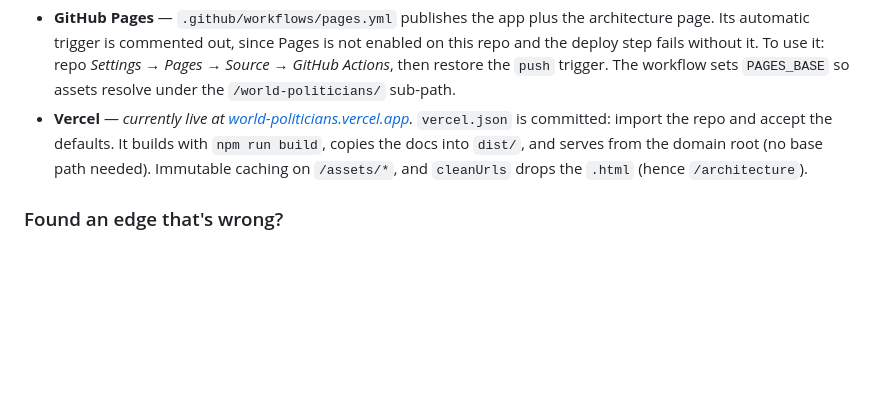
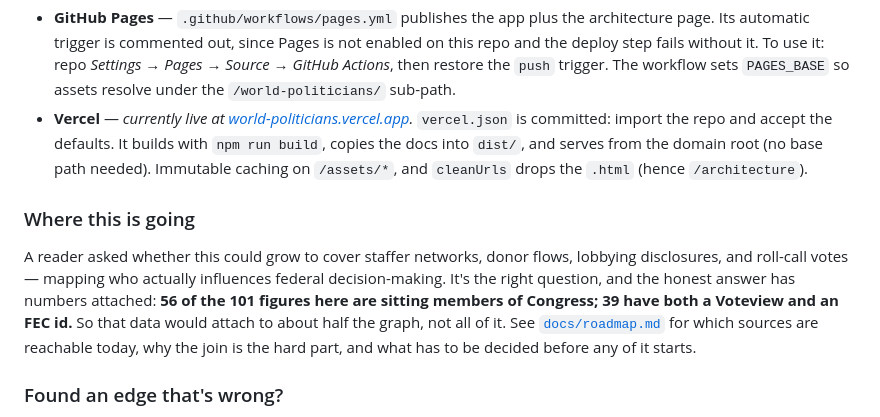
Before and after one commit to showjihyun/world-politicians, a Markdown page: README.md, the part around the change. Rendered like a GitHub page; blank space fills up the shorter version.

```diff
--- a/README.md
+++ b/README.md
@@ -147,6 +147,16 @@ The build is a static bundle, so anything that serves files will do. Two paths a
   the docs into `dist/`, and serves from the domain root (no base path needed). Immutable
   caching on `/assets/*`, and `cleanUrls` drops the `.html` (hence `/architecture`).
 
+### Where this is going
+
+A reader asked whether this could grow to cover staffer networks, donor flows, lobbying
+disclosures, and roll-call votes — mapping who actually influences federal decision-making.
+It's the right question, and the honest answer has numbers attached: **56 of the 101 figures
+here are sitting members of Congress; 39 have both a Voteview and an FEC id.** So that data
+would attach to about half the graph, not all of it. See [`docs/roadmap.md`](docs/roadmap.md)
+for which sources are reachable today, why the join is the hard part, and what has to be
+decided before any of it starts.
+
 ### Found an edge that's wrong?
 
 Very possible — see the caveats above. Open an issue with the two people, what the edge
```
Also changed, not shown: README.ko.md (+9 -0 lines), docs/roadmap.md (added, +115 -0 lines).
